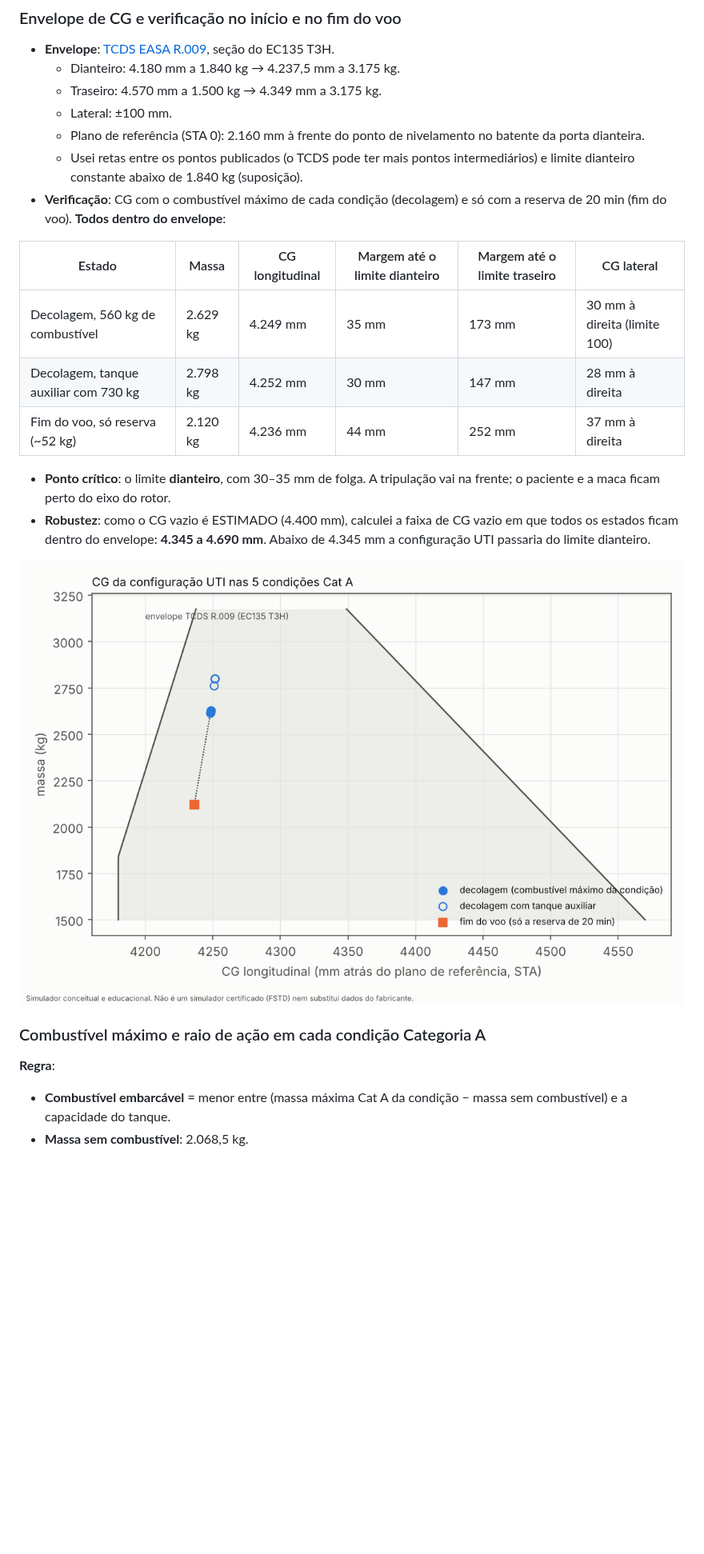
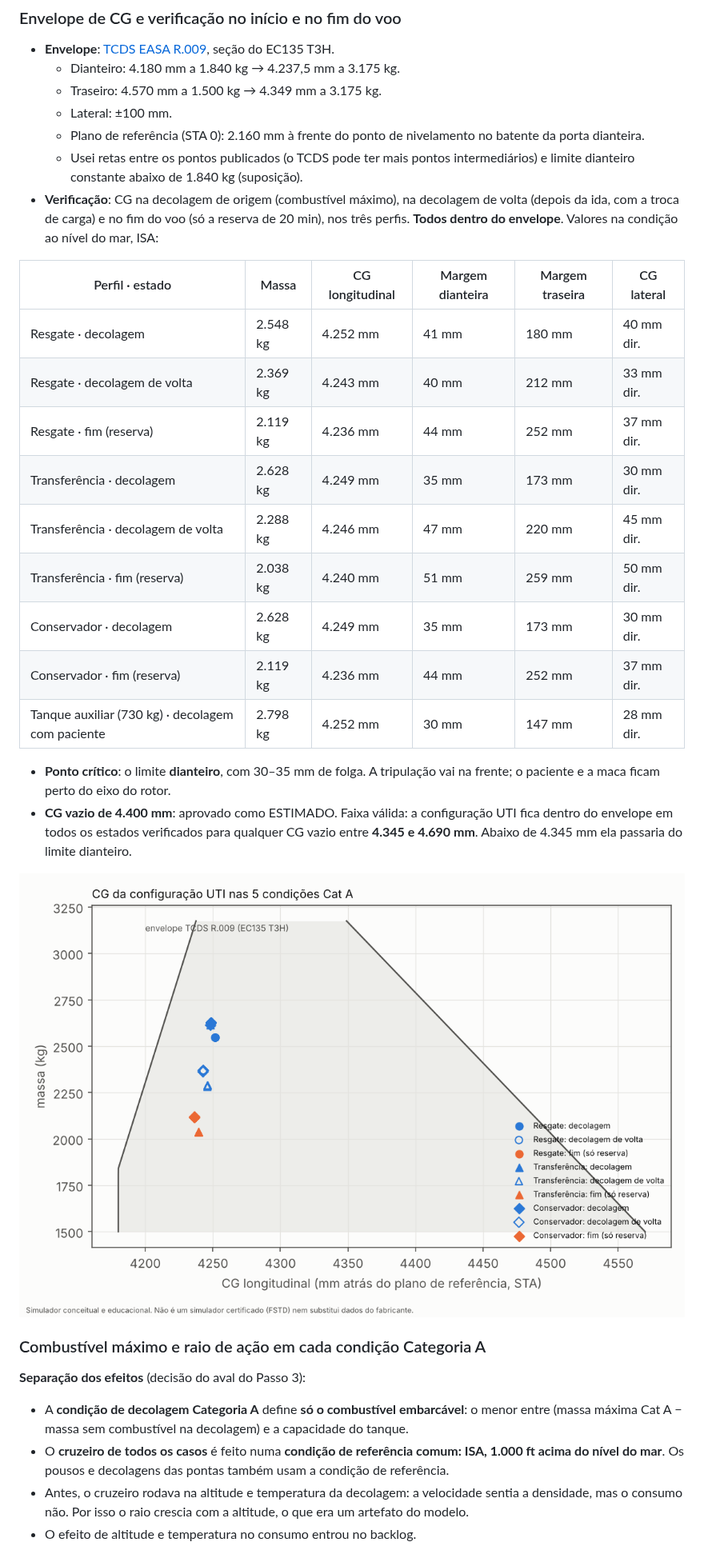
Before and after one commit to fasn98/DroneSimulator, a Markdown page: docs/helicoptero-uti.md, the part around one of its changes. Shown at 80% size. GitHub-like rendering; pictures changed too: docs/helicoptero/cg_envelope.png; blank space fills up the shorter version.

```diff
--- a/docs/helicoptero-uti.md
+++ b/docs/helicoptero-uti.md
@@ -586,22 +594,30 @@ Código: `src/physics/helicopter/mission.py`. Relatório: `tools/heli_step3_repo
   - Lateral: ±100 mm.
   - Plano de referência (STA 0): 2.160 mm à frente do ponto de nivelamento no batente da porta dianteira.
   - Usei retas entre os pontos publicados (o TCDS pode ter mais pontos intermediários) e limite dianteiro constante abaixo de 1.840 kg (suposição).
-- **Verificação**: CG com o combustível máximo de cada condição (decolagem) e só com a reserva de 20 min (fim do voo). **Todos dentro do envelope**:
+- **Verificação**: CG na decolagem de origem (combustível máximo), na decolagem de volta (depois da ida, com a troca de carga) e no fim do voo (só a reserva de 20 min), nos três perfis. **Todos dentro do envelope**. Valores na condição ao nível do mar, ISA:
 
-| Estado | Massa | CG longitudinal | Margem até o limite dianteiro | Margem até o limite traseiro | CG lateral |
+| Perfil · estado | Massa | CG longitudinal | Margem dianteira | Margem traseira | CG lateral |
 |---|---|---|---|---|---|
-| Decolagem, 560 kg de combustível | 2.629 kg | 4.249 mm | 35 mm | 173 mm | 30 mm à direita (limite 100) |
-| Decolagem, tanque auxiliar com 730 kg | 2.798 kg | 4.252 mm | 30 mm | 147 mm | 28 mm à direita |
-| Fim do voo, só reserva (~52 kg) | 2.120 kg | 4.236 mm | 44 mm | 252 mm | 37 mm à direita |
+| Resgate · decolagem | 2.548 kg | 4.252 mm | 41 mm | 180 mm | 40 mm dir. |
+| Resgate · decolagem de volta | 2.369 kg | 4.243 mm | 40 mm | 212 mm | 33 mm dir. |
+| Resgate · fim (reserva) | 2.119 kg | 4.236 mm | 44 mm | 252 mm | 37 mm dir. |
+| Transferência · decolagem | 2.628 kg | 4.249 mm | 35 mm | 173 mm | 30 mm dir. |
+| Transferência · decolagem de volta | 2.288 kg | 4.246 mm | 47 mm | 220 mm | 45 mm dir. |
+| Transferência · fim (reserva) | 2.038 kg | 4.240 mm | 51 mm | 259 mm | 50 mm dir. |
+| Conservador · decolagem | 2.628 kg | 4.249 mm | 35 mm | 173 mm | 30 mm dir. |
+| Conservador · fim (reserva) | 2.119 kg | 4.236 mm | 44 mm | 252 mm | 37 mm dir. |
+| Tanque auxiliar (730 kg) · decolagem com paciente | 2.798 kg | 4.252 mm | 30 mm | 147 mm | 28 mm dir. |
 
 - **Ponto crítico**: o limite **dianteiro**, com 30–35 mm de folga. A tripulação vai na frente; o paciente e a maca ficam perto do eixo do rotor.
-- **Robustez**: como o CG vazio é ESTIMADO (4.400 mm), calculei a faixa de CG vazio em que todos os estados ficam dentro do envelope: **4.345 a 4.690 mm**. Abaixo de 4.345 mm a configuração UTI passaria do limite dianteiro.
+- **CG vazio de 4.400 mm**: aprovado como ESTIMADO. Faixa válida: a configuração UTI fica dentro do envelope em todos os estados verificados para qualquer CG vazio entre **4.345 e 4.690 mm**. Abaixo de 4.345 mm ela passaria do limite dianteiro.
 
 ![Envelope de CG](helicoptero/cg_envelope.png)
 
 ### Combustível máximo e raio de ação em cada condição Categoria A
 
-**Regra**:
-- **Combustível embarcável** = menor entre (massa máxima Cat A da condição − massa sem combustível) e a capacidade do tanque.
-- **Massa sem combustível**: 2.068,5 kg.
+**Separação dos efeitos** (decisão do aval do Passo 3):
+- A **condição de decolagem Categoria A** define **só o combustível embarcável**: o menor entre (massa máxima Cat A − massa sem combustível na decolagem) e a capacidade do tanque.
+- O **cruzeiro de todos os casos** é feito numa **condição de referência comum: ISA, 1.000 ft acima do nível do mar**. Os pousos e decolagens das pontas também usam a condição de referência.
+- Antes, o cruzeiro rodava na altitude e temperatura da decolagem: a velocidade sentia a densidade, mas o consumo não. Por isso o raio crescia com a altitude, o que era um artefato do modelo.
+- O efeito de altitude e temperatura no consumo entrou no backlog.
 
```
Also changed, not shown: other parts of docs/helicoptero-uti.md (+69 -42 lines), docs/fontes.md (+7 -3 lines), docs/helicoptero/autorrotacao.png, docs/helicoptero/categoria_a.png, docs/helicoptero/raio_acao.png, 7 other files.
